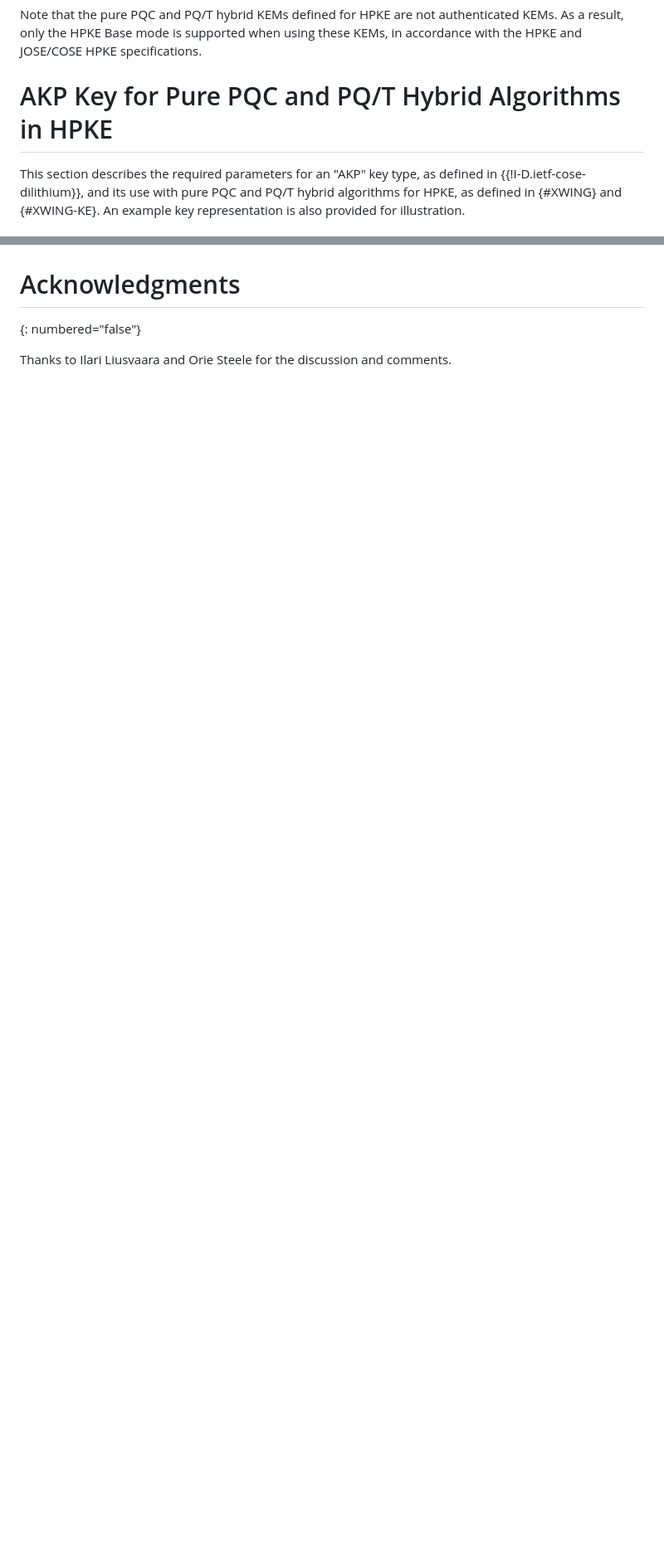
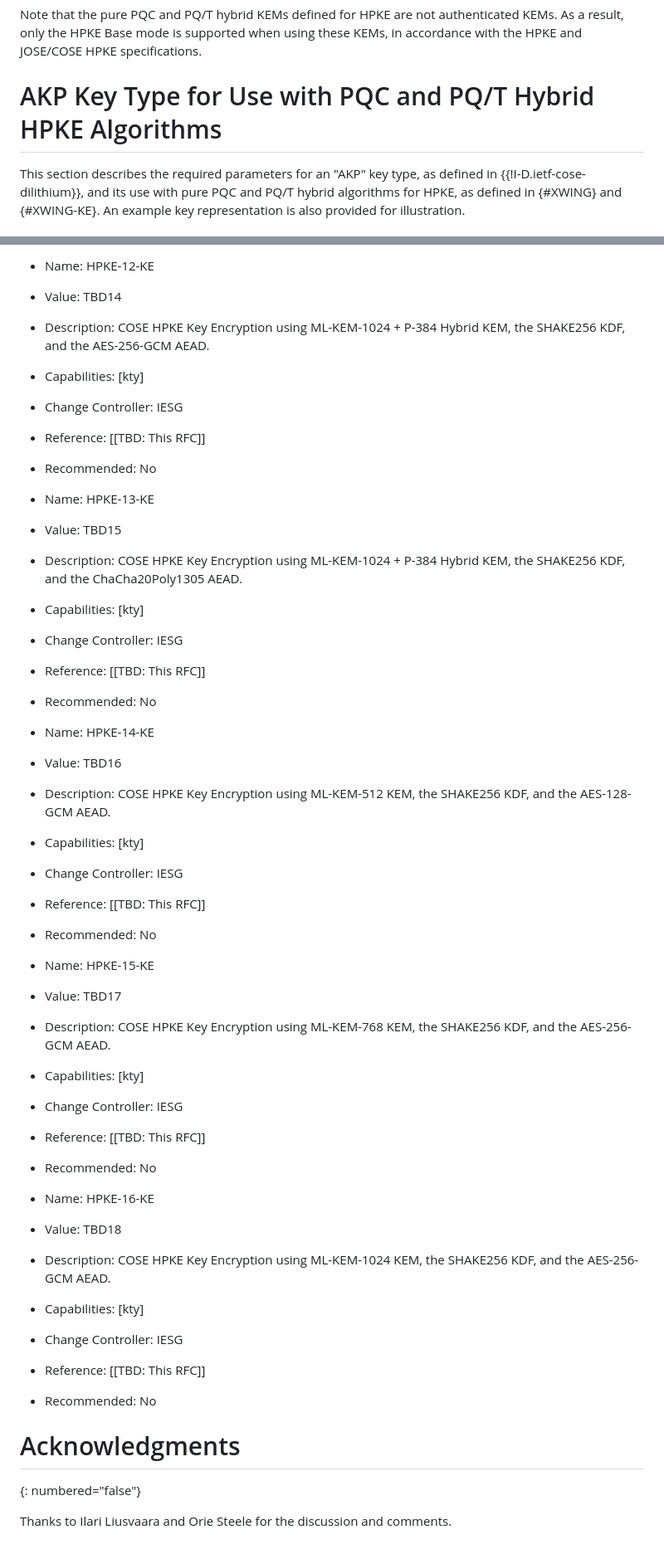
Before and after one commit to tireddy2/Hybrid-KEM-with-COSE-JOSE, a Markdown page: draft-reddy-cose-jose-pqc-hybrid-hpke.md, 2 parts joined by grey strips. Shown at 83% size. Drawn GitHub-style; blank space fills up the shorter version.

```diff
--- a/draft-reddy-cose-jose-pqc-hybrid-hpke.md
+++ b/draft-reddy-cose-jose-pqc-hybrid-hpke.md
@@ -134,7 +134,7 @@ The HPKE ciphersuites defined for use with JOSE and COSE, including both pure PQ
 
 Note that the pure PQC and PQ/T hybrid KEMs defined for HPKE are not authenticated KEMs. As a result, only the HPKE Base mode is supported when using these KEMs, in accordance with the HPKE and JOSE/COSE HPKE specifications.
 
-# AKP Key for Pure PQC and PQ/T Hybrid Algorithms in HPKE
+# AKP Key Type for Use with PQC and PQ/T Hybrid HPKE Algorithms
 
 This section describes the required parameters for an "AKP" key type, as
 defined in {{!I-D.ietf-cose-dilithium}}, and its use with pure PQC
@@ -418,3 +465,42 @@ This document requests IANA to add new values to the 'COSE Algorithms' registry.
+*  Name: HPKE-12-KE
+*  Value: TBD14
+*  Description: COSE HPKE Key Encryption using ML-KEM-1024 + P-384 Hybrid KEM, the SHAKE256 KDF, and the AES-256-GCM AEAD.
+*  Capabilities: [kty]
+*  Change Controller: IESG
+*  Reference: [[TBD: This RFC]]
+*  Recommended: No
+
+*  Name: HPKE-13-KE
+*  Value: TBD15
+*  Description: COSE HPKE Key Encryption using ML-KEM-1024 + P-384 Hybrid KEM, the SHAKE256 KDF, and the ChaCha20Poly1305 AEAD.
+*  Capabilities: [kty]
+*  Change Controller: IESG
+*  Reference: [[TBD: This RFC]]
+*  Recommended: No
+
+* Name: HPKE-14-KE
+* Value: TBD16
+* Description: COSE HPKE Key Encryption using ML-KEM-512 KEM, the SHAKE256 KDF, and the AES-128-GCM AEAD.
+* Capabilities: [kty]
+* Change Controller: IESG
+* Reference: [[TBD: This RFC]]
+* Recommended: No
+
+* Name: HPKE-15-KE
+* Value: TBD17
+* Description: COSE HPKE Key Encryption using ML-KEM-768 KEM, the SHAKE256 KDF, and the AES-256-GCM AEAD.
+* Capabilities: [kty]
+* Change Controller: IESG
+* Reference: [[TBD: This RFC]]
+* Recommended: No
+
+* Name: HPKE-16-KE
+* Value: TBD18
+* Description: COSE HPKE Key Encryption using ML-KEM-1024 KEM, the SHAKE256 KDF, and the AES-256-GCM AEAD.
+* Capabilities: [kty]
+* Change Controller: IESG
+* Reference: [[TBD: This RFC]]
+* Recommended: No
 
 # Acknowledgments
 {: numbered="false"}
```
Also changed, not shown: other parts of draft-reddy-cose-jose-pqc-hybrid-hpke.md (+116 -69 lines).
